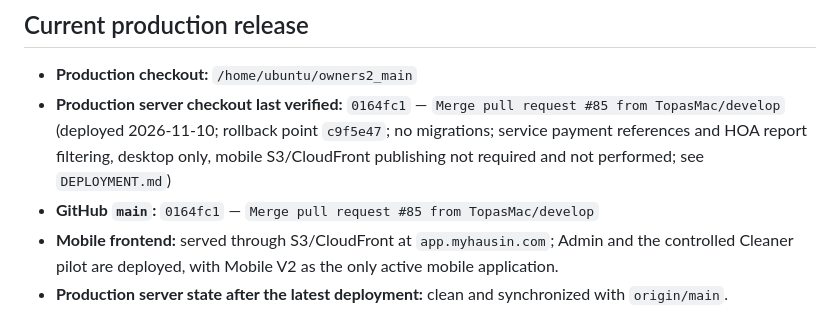
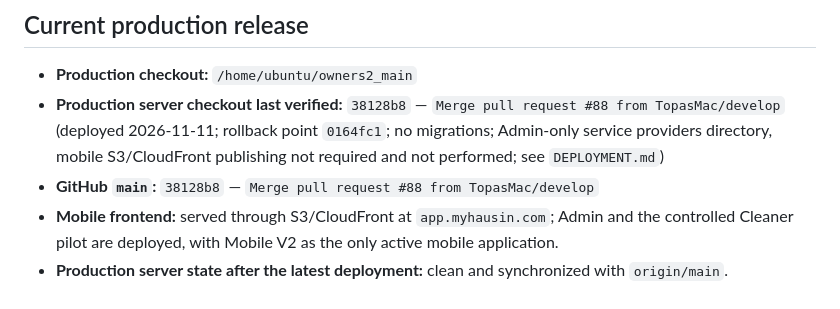
Before and after one commit to TopasMac/o2_dashboard, a Markdown page: PROJECT_STATUS.md, the part around the change. Rendered like a GitHub page.

Commit message:
docs: record production release 38128b8 (#89)
Co-authored-by: Copilot App <223556219+Copilot@users.noreply.github.com>

```diff
--- a/PROJECT_STATUS.md
+++ b/PROJECT_STATUS.md
@@ -65,8 +65,8 @@ Booking synchronization may create or update a checkout cleaning, but it must no
 ## Current production release
 
 - **Production checkout:** `/home/ubuntu/owners2_main`
-- **Production server checkout last verified:** `0164fc1` — `Merge pull request #85 from TopasMac/develop` (deployed 2026-11-10; rollback point `c9f5e47`; no migrations; service payment references and HOA report filtering, desktop only, mobile S3/CloudFront publishing not required and not performed; see `DEPLOYMENT.md`)
-- **GitHub `main`:** `0164fc1` — `Merge pull request #85 from TopasMac/develop`
+- **Production server checkout last verified:** `38128b8` — `Merge pull request #88 from TopasMac/develop` (deployed 2026-11-11; rollback point `0164fc1`; no migrations; Admin-only service providers directory, mobile S3/CloudFront publishing not required and not performed; see `DEPLOYMENT.md`)
+- **GitHub `main`:** `38128b8` — `Merge pull request #88 from TopasMac/develop`
 - **Mobile frontend:** served through S3/CloudFront at `app.myhausin.com`; Admin and the controlled Cleaner pilot are deployed, with Mobile V2 as the only active mobile application.
 - **Production server state after the latest deployment:** clean and synchronized with `origin/main`.
 - **Nginx:** active
```
